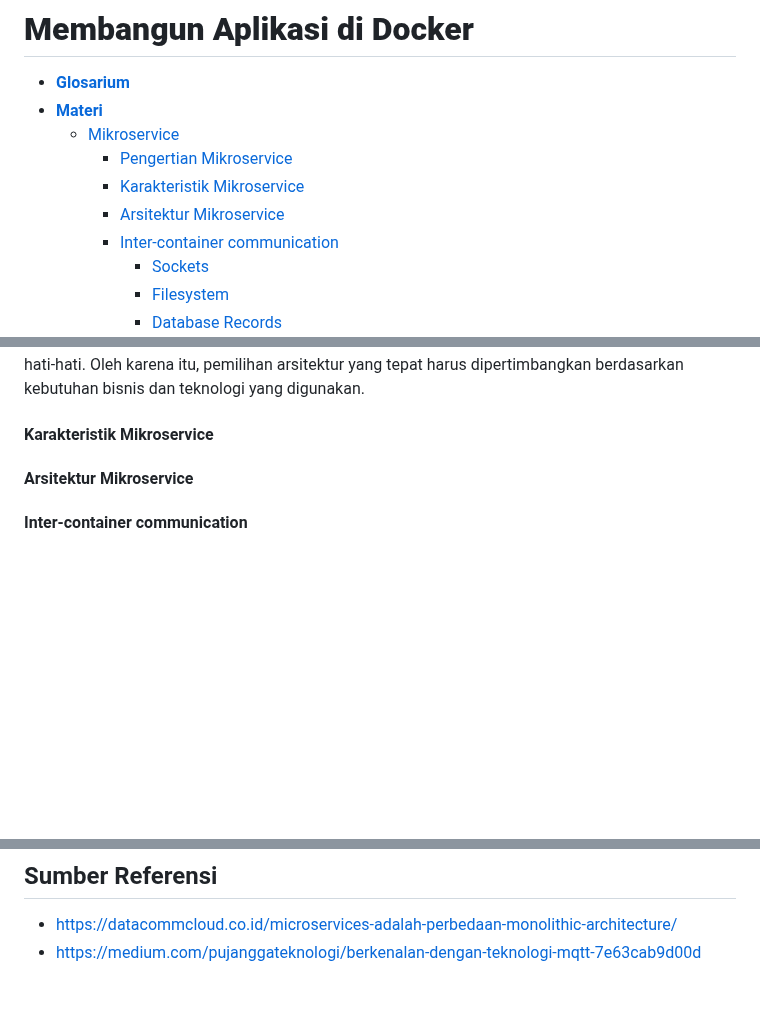
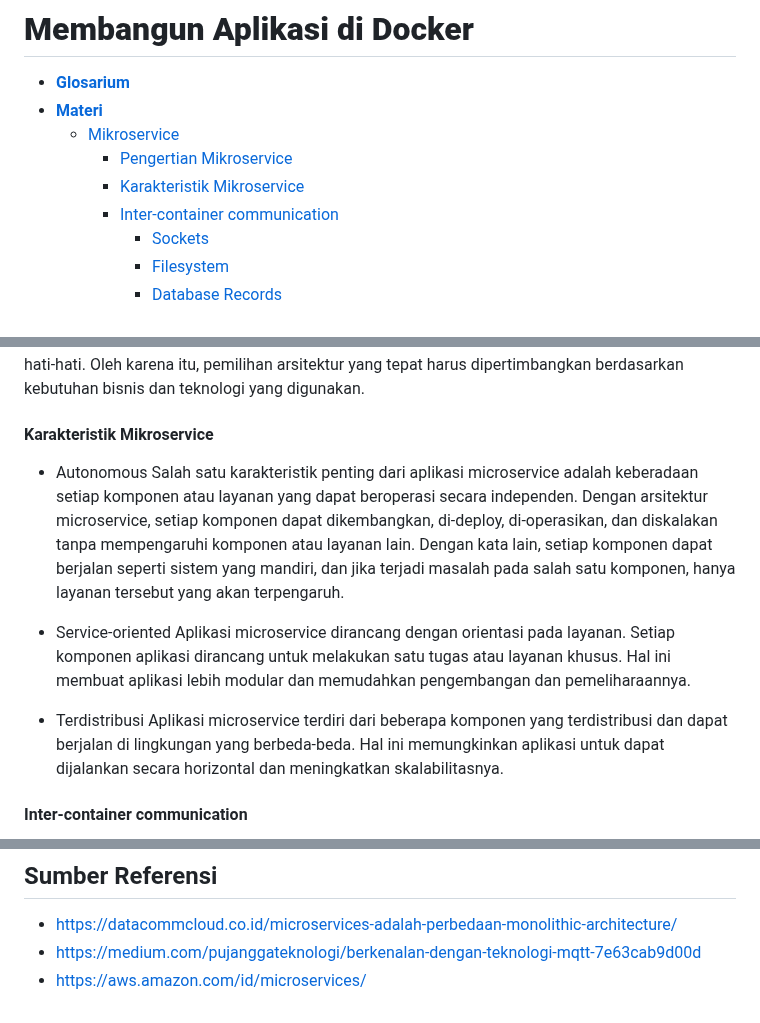
Before and after one commit to arsitektur-jaringan-komputer/Pelatihan-Docker, a Markdown page: 4. Membangun Aplikasi di Docker/README.md, 3 parts joined by grey strips. Rendered like a GitHub page; blank space fills up the shorter version.

Commit message:
[UPDATE] add content of karakteristik mikroservice

```diff
--- a/4. Membangun Aplikasi di Docker/README.md
+++ b/4. Membangun Aplikasi di Docker/README.md
@@ -4,7 +4,6 @@
   - [Mikroservice](#️arsitektur-mikroservice)
     - [Pengertian Mikroservice](#pengertian-mikroservice)
     - [Karakteristik Mikroservice](#karakteristik-mikroservice)
-    - [Arsitektur Mikroservice](#arsitektur-mikroservice)
     - [Inter-container communication](#inter-container-communication)
       - [Sockets](#sockets)
       - [Filesystem](#filesystem)
@@ -30,7 +29,15 @@ Secara umum, arsitektur microservice menawarkan beberapa keuntungan, seperti mem
 Namun, di sisi lain, menggunakan arsitektur microservice juga memiliki beberapa tantangan, seperti pengelolaan service yang lebih kompleks dan koordinasi antar service yang harus dilakukan secara hati-hati. Oleh karena itu, pemilihan arsitektur yang tepat harus dipertimbangkan berdasarkan kebutuhan bisnis dan teknologi yang digunakan.
 
 #### Karakteristik Mikroservice
-#### Arsitektur Mikroservice
+
+- Autonomous
+Salah satu karakteristik penting dari aplikasi microservice adalah keberadaan setiap komponen atau layanan yang dapat beroperasi secara independen. Dengan arsitektur microservice, setiap komponen dapat dikembangkan, di-deploy, di-operasikan, dan diskalakan tanpa mempengaruhi komponen atau layanan lain. Dengan kata lain, setiap komponen dapat berjalan seperti sistem yang mandiri, dan jika terjadi masalah pada salah satu komponen, hanya layanan tersebut yang akan terpengaruh.
+
+- Service-oriented
+Aplikasi microservice dirancang dengan orientasi pada layanan. Setiap komponen aplikasi dirancang untuk melakukan satu tugas atau layanan khusus. Hal ini membuat aplikasi lebih modular dan memudahkan pengembangan dan pemeliharaannya.
+
+- Terdistribusi
+Aplikasi microservice terdiri dari beberapa komponen yang terdistribusi dan dapat berjalan di lingkungan yang berbeda-beda. Hal ini memungkinkan aplikasi untuk dapat dijalankan secara horizontal dan meningkatkan skalabilitasnya.
 
 #### Inter-container communication
 Inter-container communication di aplikasi microservice merujuk pada cara komunikasi antar service atau container yang berbeda dalam suatu aplikasi yang menggunakan arsitektur microservice. Karena setiap service dijalankan pada container yang terpisah dan terisolasi, maka inter-container communication harus dilakukan melalui mekanisme tertentu.
@@ -138,3 +145,4 @@ Pemilihan mekanisme inter-container communication yang tepat harus dipertimbangk
 ## Sumber Referensi
 - https://datacommcloud.co.id/microservices-adalah-perbedaan-monolithic-architecture/
 - https://medium.com/pujanggateknologi/berkenalan-dengan-teknologi-mqtt-7e63cab9d00d
+- https://aws.amazon.com/id/microservices/
```
